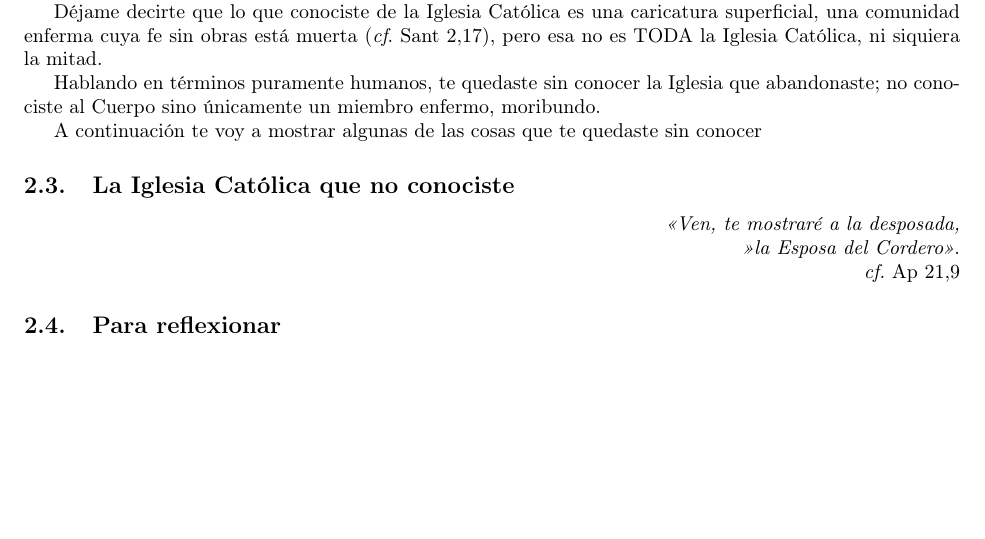
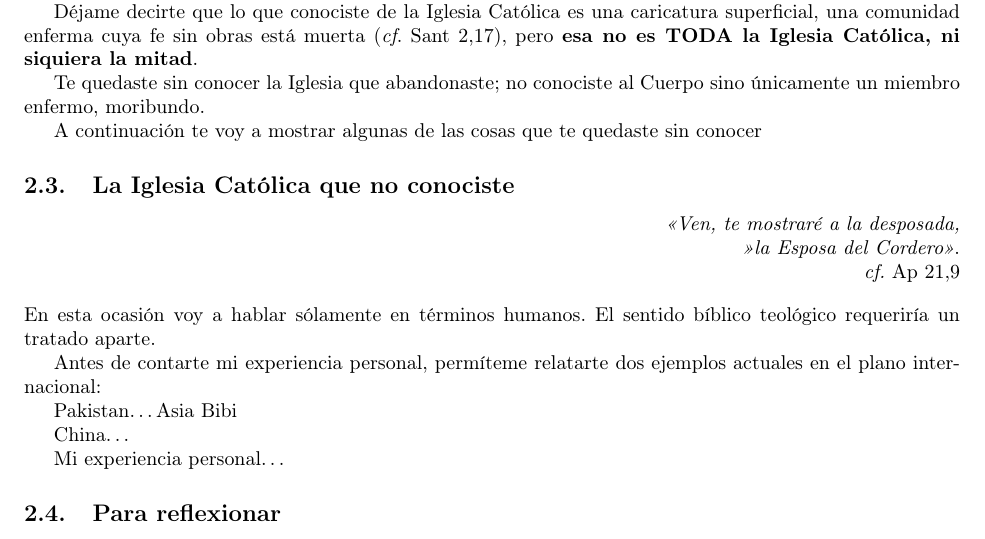
Before and after one commit to elfrucool/idolatria-e-iconoclastia, a LaTeX paper (main.tex): part of page 3 of 23, cut so that both start at the same text, the shorter picture padded with empty space. Compiled offline with pdfLaTeX.

Commit message:
Worked 2016-01-06T21:00 CST

```diff
--- a/main.tex
+++ b/main.tex
@@ -93,9 +93,9 @@ A esto tal vez agregar\'{i}as que nadie se interesaba por conocer realmente la P
 
 Y al adentrarte por tu cuenta en la Palabra divina, \emph{te llovi\'o condenaci\'on, pero tambi\'en, m\'aximas de salvaci\'on}, as\'{i} que decidiste despojarte del hombre viejo y revestirte del hombre nuevo.
 
-D\'ejame decirte que lo que conociste de la Iglesia Cat\'olica es una caricatura superficial, una comunidad enferma cuya fe sin obras est\'a muerta (\emph{cf}. Sant 2,17), pero esa no es TODA la Iglesia Cat\'olica, ni siquiera la mitad.
+D\'ejame decirte que lo que conociste de la Iglesia Cat\'olica es una caricatura superficial, una comunidad enferma cuya fe sin obras est\'a muerta (\emph{cf}. Sant 2,17), pero \textbf{esa no es TODA la Iglesia Cat\'olica, ni siquiera la mitad}.
 
-Hablando en t\'erminos puramente humanos, te quedaste sin conocer la Iglesia que abandonaste; no conociste al Cuerpo sino \'unicamente un miembro enfermo, moribundo.
+Te quedaste sin conocer la Iglesia que abandonaste; no conociste al Cuerpo sino \'unicamente un miembro enfermo, moribundo.
 
 A continuaci\'on te voy a mostrar algunas de las cosas que te quedaste sin conocer
 
@@ -106,6 +106,17 @@ A continuaci\'on te voy a mostrar algunas de las cosas que te quedaste sin conoc
 la Esposa del Cordero>>}.\\
 \emph{cf.} Ap 21,9
 \end{flushright}
+
+\noindent
+En esta ocasi\'on voy a hablar s\'olamente en t\'erminos humanos. El sentido b\'{i}blico teol\'ogico requerir\'{i}a un tratado aparte.
+
+Antes de contarte mi experiencia personal, perm\'{i}teme relatarte dos ejemplos actuales en el plano internacional:
+
+Pakistan\ldots Asia Bibi
+
+China\ldots
+
+Mi experiencia personal\ldots
 
 \subsection{Para reflexionar}
 
```
Also changed, not shown: Idolatria_e_Iconoclastia.pdf (added).
